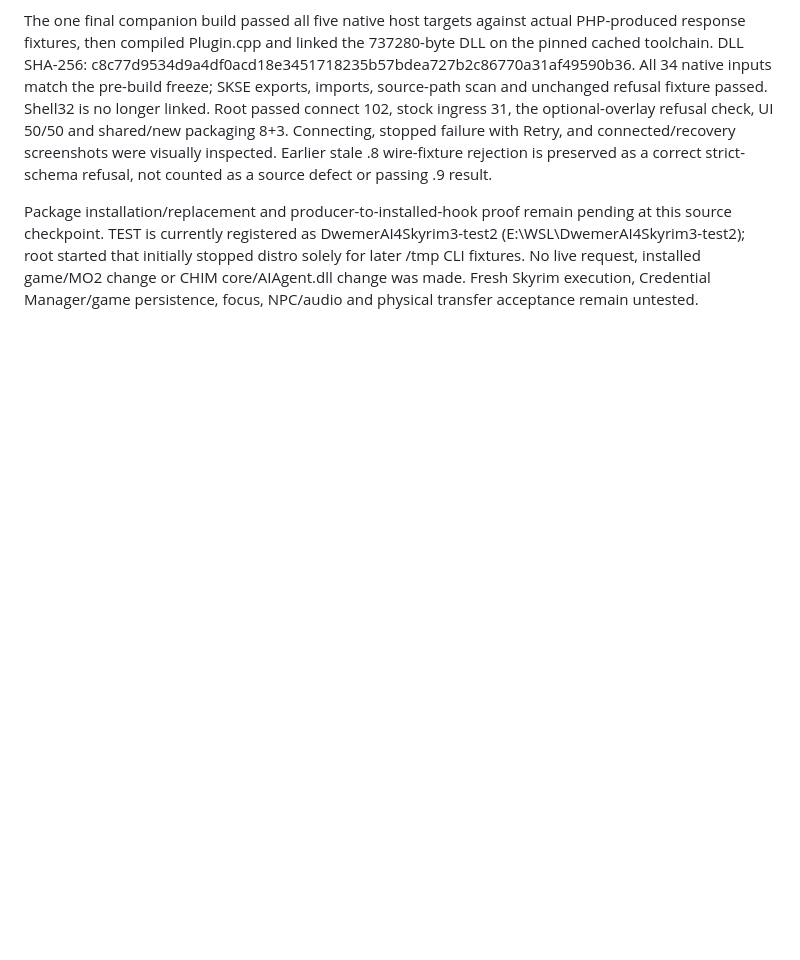
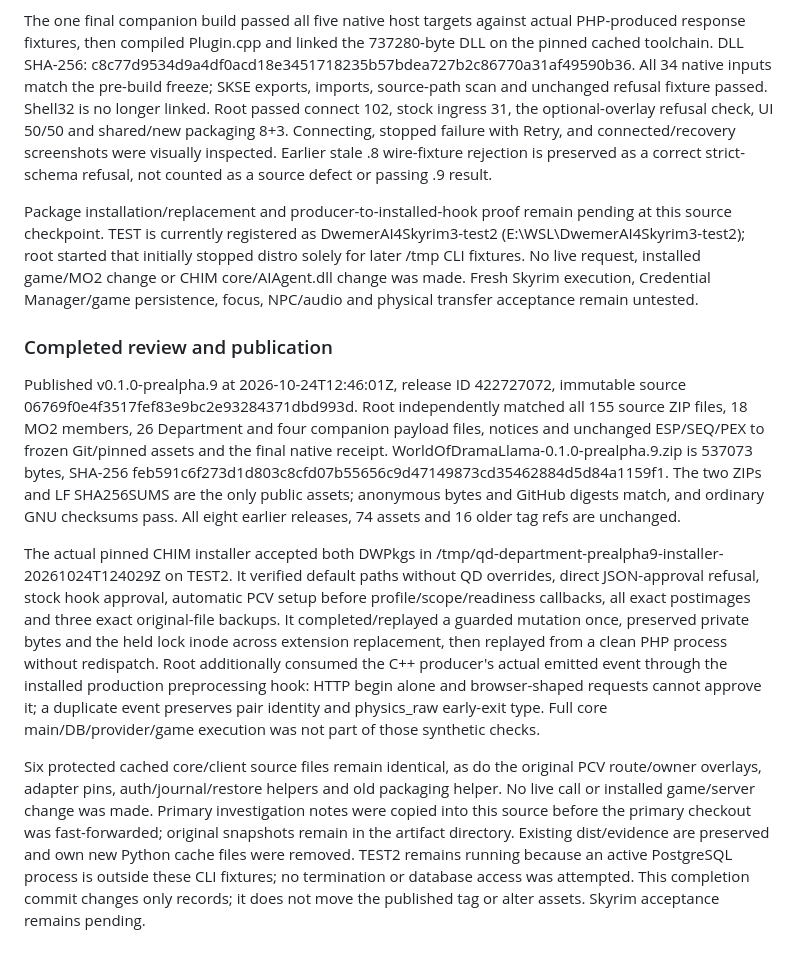
Before and after one commit to Francisco-boop-001/CHIM-DepartmentOfQuestionableDecisions, a Markdown page: tasks/todo.md, the part around one of its changes. GitHub-like rendering; blank space fills up the shorter version.

Commit message:
Record prealpha.9 TEST package and public download verification

```diff
--- a/tasks/todo.md
+++ b/tasks/todo.md
@@ -234,3 +234,11 @@ Root independently reviewed native producer/VM dispatch and endpoint/single-flig
 The one final companion build passed all five native host targets against actual PHP-produced response fixtures, then compiled Plugin.cpp and linked the 737280-byte DLL on the pinned cached toolchain. DLL SHA-256: c8c77d9534d9a4df0acd18e3451718235b57bdea727b2c86770a31af49590b36. All 34 native inputs match the pre-build freeze; SKSE exports, imports, source-path scan and unchanged refusal fixture passed. Shell32 is no longer linked. Root passed connect 102, stock ingress 31, the optional-overlay refusal check, UI 50/50 and shared/new packaging 8+3. Connecting, stopped failure with Retry, and connected/recovery screenshots were visually inspected. Earlier stale .8 wire-fixture rejection is preserved as a correct strict-schema refusal, not counted as a source defect or passing .9 result.
 
 Package installation/replacement and producer-to-installed-hook proof remain pending at this source checkpoint. TEST is currently registered as DwemerAI4Skyrim3-test2 (E:\WSL\DwemerAI4Skyrim3-test2); root started that initially stopped distro solely for later /tmp CLI fixtures. No live request, installed game/MO2 change or CHIM core/AIAgent.dll change was made. Fresh Skyrim execution, Credential Manager/game persistence, focus, NPC/audio and physical transfer acceptance remain untested.
+
+### Completed review and publication
+
+Published v0.1.0-prealpha.9 at 2026-10-24T12:46:01Z, release ID 422727072, immutable source 06769f0e4f3517fef83e9bc2e93284371dbd993d. Root independently matched all 155 source ZIP files, 18 MO2 members, 26 Department and four companion payload files, notices and unchanged ESP/SEQ/PEX to frozen Git/pinned assets and the final native receipt. WorldOfDramaLlama-0.1.0-prealpha.9.zip is 537073 bytes, SHA-256 feb591c6f273d1d803c8cfd07b55656c9d47149873cd35462884d5d84a1159f1. The two ZIPs and LF SHA256SUMS are the only public assets; anonymous bytes and GitHub digests match, and ordinary GNU checksums pass. All eight earlier releases, 74 assets and 16 older tag refs are unchanged.
+
+The actual pinned CHIM installer accepted both DWPkgs in /tmp/qd-department-prealpha9-installer-20261024T124029Z on TEST2. It verified default paths without QD overrides, direct JSON-approval refusal, stock hook approval, automatic PCV setup before profile/scope/readiness callbacks, all exact postimages and three exact original-file backups. It completed/replayed a guarded mutation once, preserved private bytes and the held lock inode across extension replacement, then replayed from a clean PHP process without redispatch. Root additionally consumed the C++ producer's actual emitted event through the installed production preprocessing hook: HTTP begin alone and browser-shaped requests cannot approve it; a duplicate event preserves pair identity and physics_raw early-exit type. Full core main/DB/provider/game execution was not part of those synthetic checks.
+
+Six protected cached core/client source files remain identical, as do the original PCV route/owner overlays, adapter pins, auth/journal/restore helpers and old packaging helper. No live call or installed game/server change was made. Primary investigation notes were copied into this source before the primary checkout was fast-forwarded; original snapshots remain in the artifact directory. Existing dist/evidence are preserved and own new Python cache files were removed. TEST2 remains running because an active PostgreSQL process is outside these CLI fixtures; no termination or database access was attempted. This completion commit changes only records; it does not move the published tag or alter assets. Skyrim acceptance remains pending.
```
Also changed, not shown: other parts of tasks/todo.md (+2 -2 lines), docs/VERIFICATION.md (+6 -0 lines).
